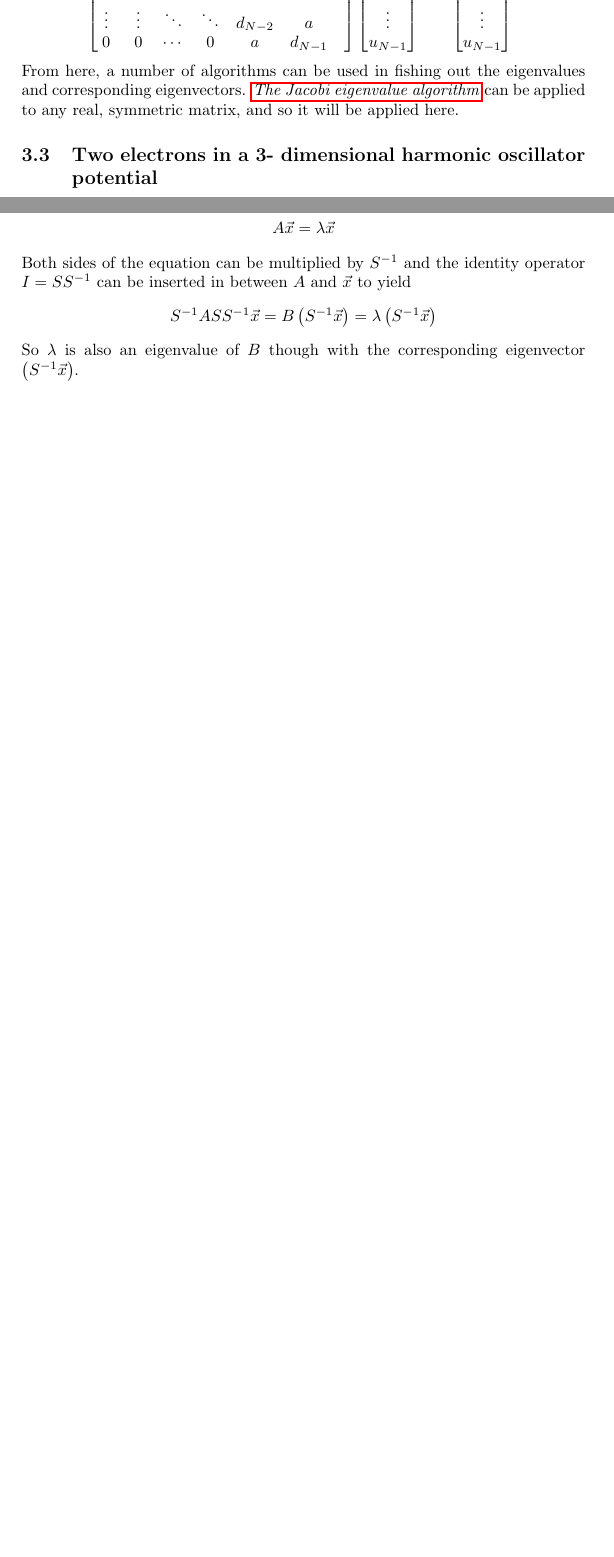
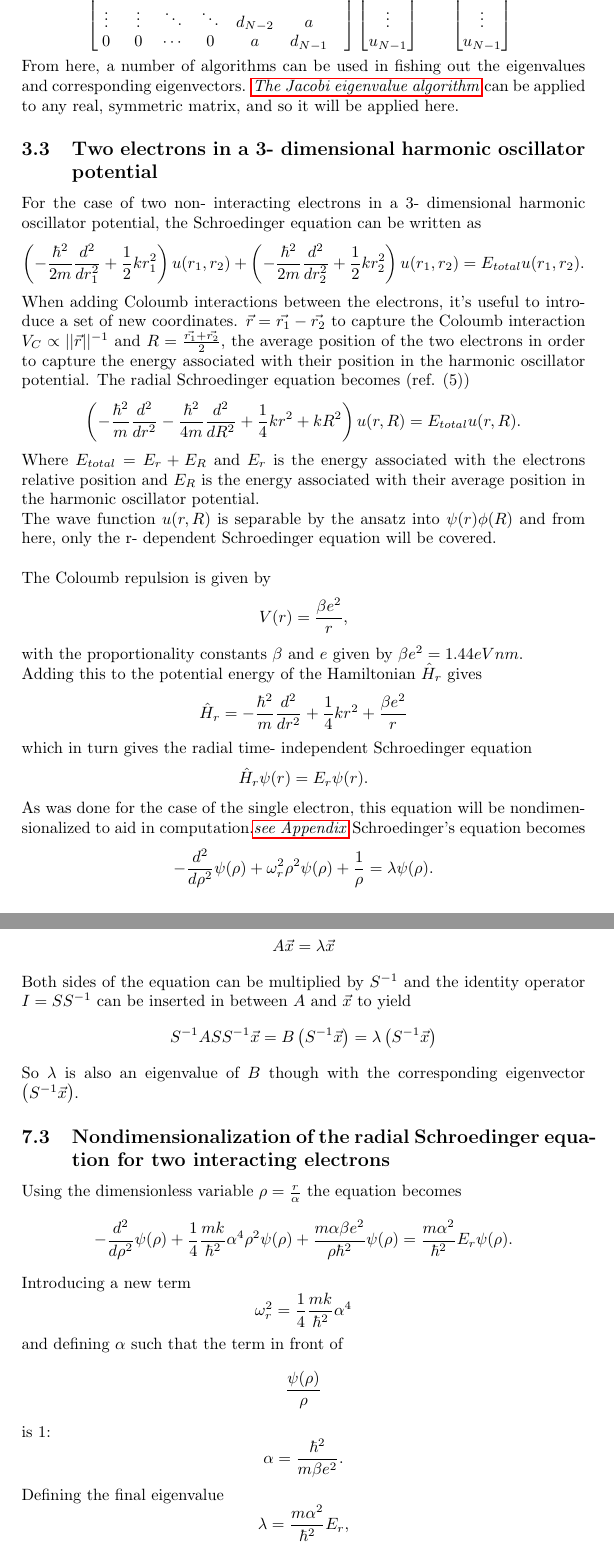
Before and after one commit to adrian2208/FYS3150_collab, a LaTeX document (Project2/Computational_physics_Report_2.tex): two parts of pages 5 and 12 of 15 before the commit and two parts of pages 6 and 13 of 16 after it, joined at a grey line, cut so that both start at the same text, the shorter picture padded with empty space. Compiled offline with pdfLaTeX.

Commit message:
still workin, just saving off computer in case it breaks :I

```diff
--- a/Project2/Computational_physics_Report_2.tex
+++ b/Project2/Computational_physics_Report_2.tex
@@ -143,9 +182,31 @@ d_1 & a &0  &0  &\cdots  & 0\\
 \end{equation*}
 From here, a number of algorithms can be used in fishing out the eigenvalues and corresponding eigenvectors. \hyperref[jacobi algo]{\emph{The Jacobi eigenvalue algorithm}} can be applied to any real, symmetric matrix, and so it will be applied here.
 \subsection{Two electrons in a 3- dimensional harmonic oscillator potential}
-
-
-
+For the case of two non- interacting electrons in a 3- dimensional harmonic oscillator potential, the Schroedinger equation can be written as
+\begin{equation*}
+\left(-\frac{\hbar^2}{2 m} \frac{d^2}{dr_1^2}+ \frac{1}{2}k r_1^2\right)u(r_1,r_2)+\left( -\frac{\hbar^2}{2 m} \frac{d^2}{dr_2^2}+ \frac{1}{2}k r_2^2\right)u(r_1,r_2)  = E_{total} u(r_1,r_2).
+\end{equation*}
+When adding Coloumb interactions between the electrons, it's useful to introduce a set of new coordinates. $\vec{r}=\vec{r_1}-\vec{r_2}$ to capture the Coloumb interaction $V_C \propto ||\vec{r}||^{-1}$ and $R = \frac{\vec{r_1}+\vec{r_2}}{2}$, the average position of the two electrons in order to capture the energy associated with their position in the harmonic oscillator potential. The radial Schroedinger equation becomes (ref. (5))
+\begin{equation*}
+\left(  -\frac{\hbar^2}{m} \frac{d^2}{dr^2} -\frac{\hbar^2}{4 m} \frac{d^2}{dR^2}+ \frac{1}{4} k r^2+  kR^2\right)u(r,R)  = E_{total} u(r,R).
+\end{equation*}
+Where $E_{total} = E_r+E_R$ and $E_r$ is the energy associated with the electrons relative position and $E_R$ is the energy associated with their average position in the harmonic oscillator potential.\\The wave function $u(r,R)$ is separable by the ansatz into $\psi(r)\phi(R)$ and from here, only the r- dependent Schroedinger equation will be covered.\\\\The Coloumb repulsion is given by
+\begin{equation*}
+V(r)=\frac{\beta e^2}{r},
+\end{equation*}
+with the proportionality constants $\beta$ and $e$ given by $\beta e^2 = 1.44 eVnm$.\\Adding this to the potential energy of the Hamiltonian $\hat{H}_r$ gives
+\begin{equation*}
+\hat{H}_r= -\frac{\hbar^2}{m} \frac{d^2}{dr^2}+ \frac{1}{4}k r^2+\frac{\beta e^2}{r}
+\end{equation*}
+which in turn gives the radial time- independent Schroedinger equation
+\begin{equation*}
+\hat{H}_r \psi(r)=E_r\psi(r).
+\end{equation*}
+As was done for the case of the single electron, this equation will be nondimensionalized to aid in computation.\hyperref[nondim_2_el]{\emph{see Appendix}}
+Schroedinger's equation becomes
+\begin{equation*}
+  -\frac{d^2}{d\rho^2} \psi(\rho) + \omega_r^2\rho^2\psi(\rho) +\frac{1}{\rho} = \lambda \psi(\rho).
+\end{equation*}
 \subsection{ Implementation}
 \subsubsection{Implementation of the Jacobi algorithm}
 The implementation of the Jacobi algorithm is straightforward. Our implementation of the function takes the matrix takes four arguments: The (square) matrix A that needs to be diagonalized, the (square) matrix $R$ where the eigenfunctions are to be stored, the matrix dimension $n$, and a tolerance. Because the sum of the off-diagonal matrix elements get smaller for each orthogonal transformation, we decided to be done diagonalizing the matrix as soon as the maximum off-diagonal element is smaller than the tolerance. We set up $R$ to be the identity matrix.\\
@@ -233,6 +294,31 @@ $$
 S^{-1}ASS^{-1}\vec{x} =B\left(S^{-1}\vec{x}\right)= \lambda \left( S^{-1}\vec{x}\right)
 $$
 So $\lambda$ is also an eigenvalue of $B$ though with the corresponding eigenvector $\left( S^{-1}\vec{x}\right)$.
+\subsection{Nondimensionalization of the radial Schroedinger equation for two interacting electrons}
+\label{nondim_2_el}
+Using the dimensionless variable $\rho=\frac{r}{\alpha}$ the equation becomes
+\begin{equation*}
+  -\frac{d^2}{d\rho^2} \psi(\rho)
+       + \frac{1}{4}\frac{mk}{\hbar^2} \alpha^4\rho^2\psi(\rho)+\frac{m\alpha \beta e^2}{\rho\hbar^2}\psi(\rho)  =
+\frac{m\alpha^2}{\hbar^2}E_r \psi(\rho) .
+\end{equation*}
+Introducing a new term
+$$
+\omega_r^2=\frac{1}{4}\frac{mk}{\hbar^2} \alpha^4
+$$
+and defining $\alpha$ such that the term in front of
+$$
+\frac{\psi(\rho)}{\rho}
+$$
+is $1$:
+\begin{equation*}
+\alpha = \frac{\hbar^2}{m\beta e^2}.
+\end{equation*}
+Defining the final eigenvalue
+\begin{equation*}
+\lambda = \frac{m\alpha^2}{\hbar^2}E_r,
+\end{equation*}
+
 \subsection{List of programs}
 All programs can be found on \url{https://github.com/adrian2208/FYS3150_collab} in the map "project 2".
 \begin{itemize}
```
Also changed, not shown: Project2/Computational_physics_Report_2.tex (54 more changed lines).
